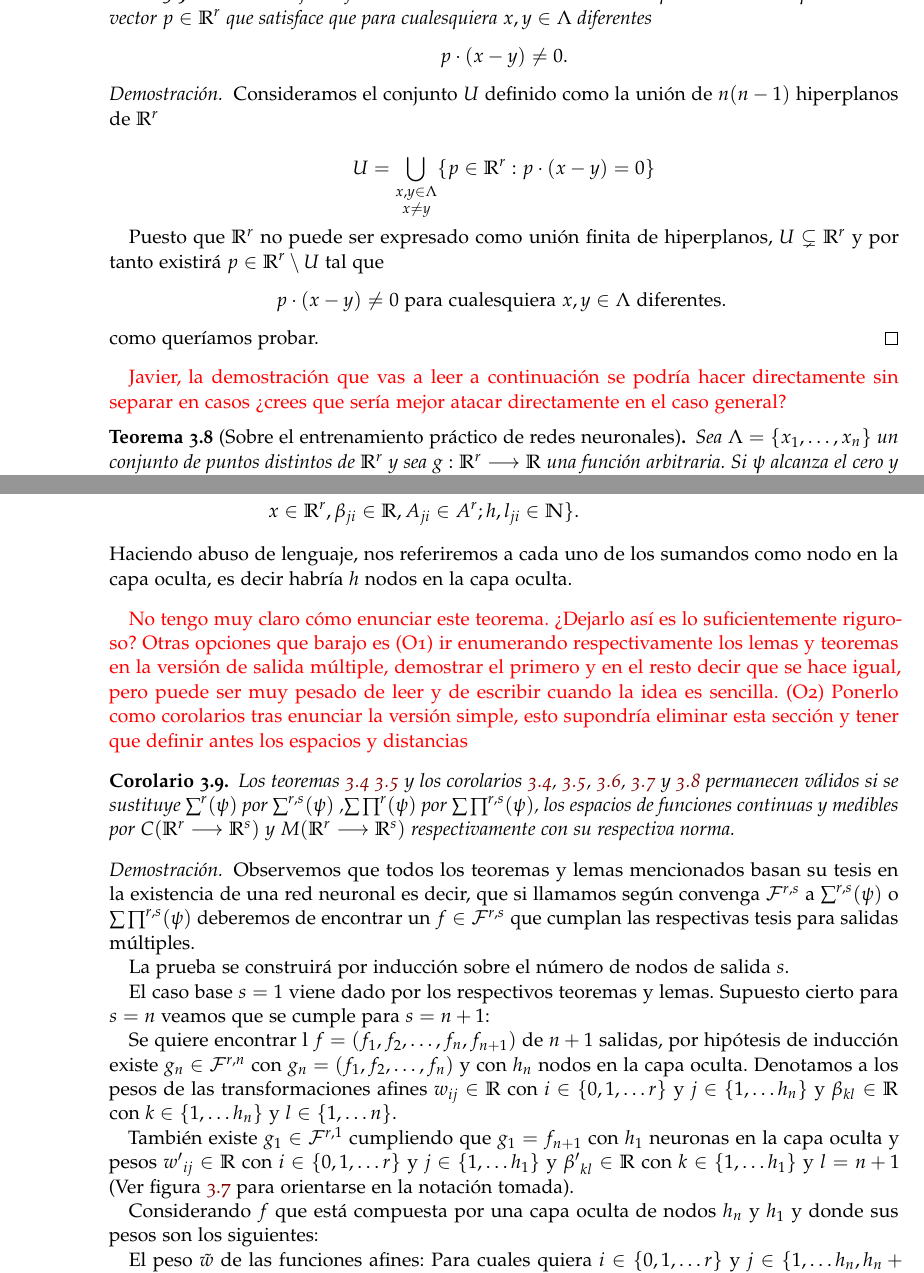
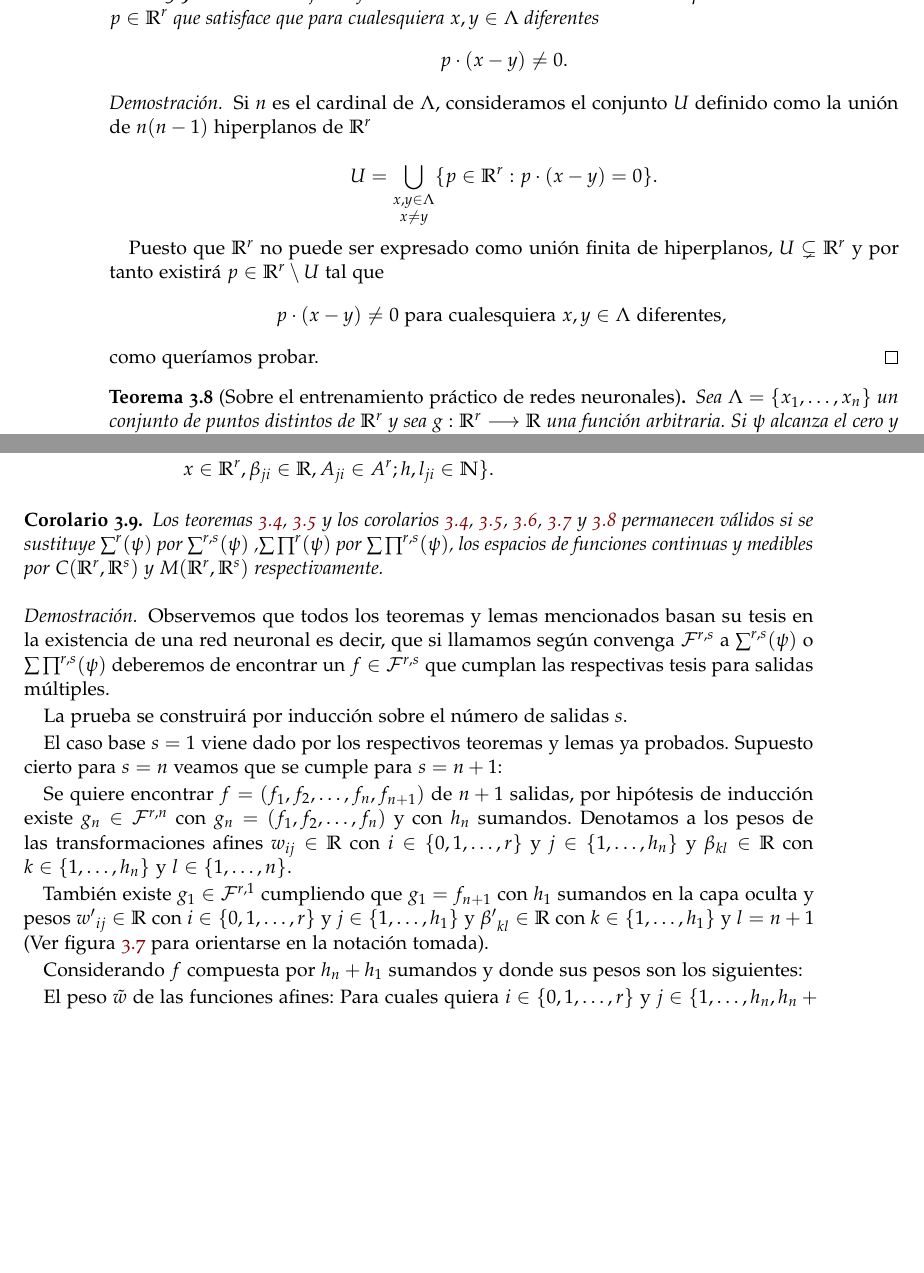
Before and after one commit to BlancaCC/TFG-Estudio-de-las-redes-neuronales, a LaTeX book (doc/tfg.tex, which reads doc/capitulos/articulo_rrnn_aproximadores_universales/desgranando_el_articulo/articulo_5_colorarios_lp.tex, doc/capitulos/articulo_rrnn_aproximadores_universales/desgranando_el_articulo/articulo_6_multi_output.tex, doc/paquetes/comandos-entornos.tex): two parts of pages 46 and 50 of 67 before the commit and two parts of pages 46 and 51 of 67 after it, joined at a grey line, cut so that both start at the same text, the shorter picture padded with empty space. Compiled offline with pdfLaTeX.

Commit message:
Aplico correcciones 2 marzo #40 Tanto las comentadas por Javier, como por JJ

```diff
--- a/doc/capitulos/articulo_rrnn_aproximadores_universales/desgranando_el_articulo/articulo_5_colorarios_lp.tex
+++ b/doc/capitulos/articulo_rrnn_aproximadores_universales/desgranando_el_articulo/articulo_5_colorarios_lp.tex
@@ -309,14 +309,15 @@ asegurarse la igualdad demostrada. Pongamos como ejemplo la siguiente función d
 \begin{lema}\label{lema:previo_propio_2_al_teorema_2_5}
     Dado un conjunto finito de vectores $\Lambda \subset \R^r$ con
     $r$ natural positivo.
-    Se tiene que existe un vector $p \in \R^r$ que satisface que
+    Existe un vector $p \in \R^r$ que satisface que
     para cualesquiera $x,y \in \Lambda$ diferentes
     \begin{equation}
         p \cdot(x-y) \neq 0.
     \end{equation}
 \end{lema}
 \begin{proof}
-    Consideramos el conjunto $U$ definido como la unión de
+    Si $n$ es el cardinal de $\Lambda$,
+    consideramos el conjunto $U$ definido como la unión de
     $n (n-1)$ hiperplanos de $\R^r$
 
     \begin{equation}
@@ -336,12 +337,11 @@ asegurarse la igualdad demostrada. Pongamos como ejemplo la siguiente función d
     \begin{equation}
         p \cdot(x-y) \neq 0
         \text{ para cualesquiera }
-         x,y \in \Lambda \text{ diferentes. }
+         x,y \in \Lambda \text{ diferentes, }
     \end{equation}
     como queríamos probar.
 \end{proof}
 
-\textcolor{red}{Javier, la demostración que vas a leer a continuación se podría hacer directamente sin separar en casos ¿crees que sería mejor atacar directamente en el caso general?}
 % Teorema 2.5
 \begin{teorema}[Sobre el entrenamiento práctico de redes neuronales]
     Sea $ \Lambda = \{x_1, \ldots, x_n\}$ un conjunto de puntos distintos de
--- a/doc/capitulos/articulo_rrnn_aproximadores_universales/desgranando_el_articulo/articulo_6_multi_output.tex
+++ b/doc/capitulos/articulo_rrnn_aproximadores_universales/desgranando_el_articulo/articulo_6_multi_output.tex
@@ -71,23 +72,13 @@ y no es difícil pensar que su versión generalizada sea:
         \}.
         \end{split}
     \end{equation}
-    Haciendo abuso de lenguaje, nos referiremos a cada uno de los sumandos como
-    nodo en la capa oculta, es decir habría $h$ nodos en la capa oculta.
 \end{definicion}
 
 
-\textcolor{red}{No tengo muy claro cómo enunciar este teorema. ¿Dejarlo así
-es lo suficientemente riguroso? Otras opciones que barajo es (O1) ir enumerando
-respectivamente los lemas y teoremas en la versión de salida múltiple,
- demostrar el primero y en el resto decir que se hace igual, pero puede
- ser muy pesado de leer y de escribir cuando la idea es sencilla.
- (O2) Ponerlo como corolarios tras enunciar la versión simple, esto supondría eliminar
- esta sección y tener
- que definir antes los espacios y distancias}
 % Corolario 2.6
 \begin{corolario}\label{corolario:2_6}
     Los teoremas
-    \ref{teorema:2_3_uniformemente_denso_compactos}
+    \ref{teorema:2_3_uniformemente_denso_compactos},
     \ref{teo:2_4_rrnn_densas_M}
     y los corolarios
     \ref{cor:2_1},
@@ -98,7 +89,7 @@ respectivamente los lemas y teoremas en la versión de salida múltiple,
     \ref{corolario:2_5_función_Booleana}
     permanecen válidos si se sustituye $\rrnn$ por $\rrnnmc$
     ,$\rrnng$ por $\rrnngmc$,
-    los espacios de funciones continuas y medibles por $\fCC$ y $\fMM$ respectivamente con su respectiva norma.
+    los espacios de funciones continuas y medibles por $\fCC$ y $\fMM$ respectivamente.
 \end{corolario}
 \begin{proof}
     Observemos que todos los teoremas y lemas mencionados basan su tesis
@@ -106,35 +97,35 @@ respectivamente los lemas y teoremas en la versión de salida múltiple,
     convenga $\mathcal{F}^{r,s}$ a $\rrnnmc$ o $\rrnngmc$ deberemos de
     encontrar un $f \in \mathcal{F}^{r,s}$ que cumplan las respectivas tesis para salidas múltiples.
 
-    La prueba se construirá por inducción sobre el número de nodos de salida $s$.
+    La prueba se construirá por inducción sobre el número de salidas $s$.
 
-    El caso base $s=1$ viene dado por los respectivos teoremas y lemas.
+    El caso base $s=1$ viene dado por los respectivos teoremas y lemas ya probados.
     Supuesto cierto para $s = n$ veamos que se cumple para $s=n+1$:
 
-    Se quiere encontrar l
+    Se quiere encontrar
     $f = (f_1, f_2, \ldots, f_n, f_{n+1})$ de $n+1$ salidas,
     por hipótesis de inducción existe $g_n \in \mathcal{F}^{r,n}$ con
-     $g_n = (f_1, f_2, \ldots, f_n)$ y con $h_n$ nodos en la capa oculta. Denotamos a los pesos de las transformaciones afines
+     $g_n = (f_1, f_2, \ldots, f_n)$ y con $h_n$ sumandos. Denotamos a los pesos de las transformaciones afines
      $w_{i j} \in \R$ con
-     $i \in \{0, 1, \ldots r \}$  y  $j \in \{1, \ldots h_n \}$
+     $i \in \{0, 1, \ldots , r \}$  y  $j \in \{1, \ldots ,h_n \}$
      y $\beta_{ k l} \in \R$ con
-     $k \in \{1, \ldots h_n \}$  y  $l \in \{1, \ldots n \}.$
+     $k \in \{1, \ldots ,h_n \}$  y  $l \in \{1, \ldots ,n \}.$
 
     También existe $g_1 \in \mathcal{F}^{r,1}$ cumpliendo que
-    $g_1 = f_{n+1}$ con $h_1$ neuronas en la capa oculta
+    $g_1 = f_{n+1}$ con $h_1$ sumandos en la capa oculta
     y pesos
     ${w'}_{i j} \in \R$ con
-     $i \in \{0, 1, \ldots r \}$  y  $j \in \{1, \ldots h_1 \}$
+     $i \in \{0, 1, \ldots , r \}$  y  $j \in \{1, \ldots , h_1 \}$
      y ${\beta '}_{ k l} \in \R$ con
-     $k \in \{1, \ldots h_1 \}$  y  $l = {n+1}$
+     $k \in \{1, \ldots , h_1 \}$  y  $l = {n+1}$
      (Ver figura \ref{fig:red neuronal-r-h-s} para orientarse en la notación tomada).
 
-    Considerando $f$ que está compuesta por una capa oculta de nodos $h_n$ y $h_1$ y donde sus pesos son los siguientes:
+    Considerando $f$ compuesta por $h_n + h_1$ sumandos y donde sus pesos son los siguientes:
 
     El peso $\tilde{w}$ de las funciones afines:
     Para cuales quiera
-    $i \in \{0, 1, \ldots r \}$  y
-    $j \in \{1, \ldots h_n, h_{n} + 1, \ldots, h_n + h_1\}$  determinaremos la siguiente casuística
+    $i \in \{0, 1, \ldots  , r \}$  y
+    $j \in \{1, \ldots , h_n, h_{n} + 1, \ldots, h_n + h_1\}$  determinaremos la siguiente casuística
     \begin{enumerate}
         \item Si $1 \leq j \leq h_n$ entonces $\tilde{w}_{i j} = w_{i j}.$
         \item Si $h_n < j \leq h_n + h_1$ entonces $\tilde{w}_{i j} = w_{i (j-h_n)}.$
--- a/doc/paquetes/comandos-entornos.tex
+++ b/doc/paquetes/comandos-entornos.tex
@@ -17,8 +17,8 @@
   \newcommand{\dist}{\rho_{\mu}}     % Distancia de una medida
   \newcommand{\dlp}{\rho_{p}} % Distancia de los espacios Lp
   % Para multicapas
-  \newcommand{\fCC}{C(\R^r \longrightarrow \R^s)}
-  \newcommand{\fMM}{M(\R^r \longrightarrow \R^s)}
+  \newcommand{\fCC}{C(\R^r ,\R^s)}
+  \newcommand{\fMM}{M(\R^r , \R^s)}
   \newcommand{\rrnnmc}{ \sum^{r,s} (\psi)}
   \newcommand{\rrnngmc}{ \sum \prod^{r,s} (\psi)}
   %%%%%%%%% Mis comandos %%%%%%%%%5
```
Also changed, not shown: doc/capitulos/articulo_rrnn_aproximadores_universales/desgranando_el_articulo/articulo_5_colorarios_lp.tex (65 more changed lines), doc/capitulos/articulo_rrnn_aproximadores_universales/desgranando_el_articulo/articulo_6_multi_output.tex (28 more changed lines).
